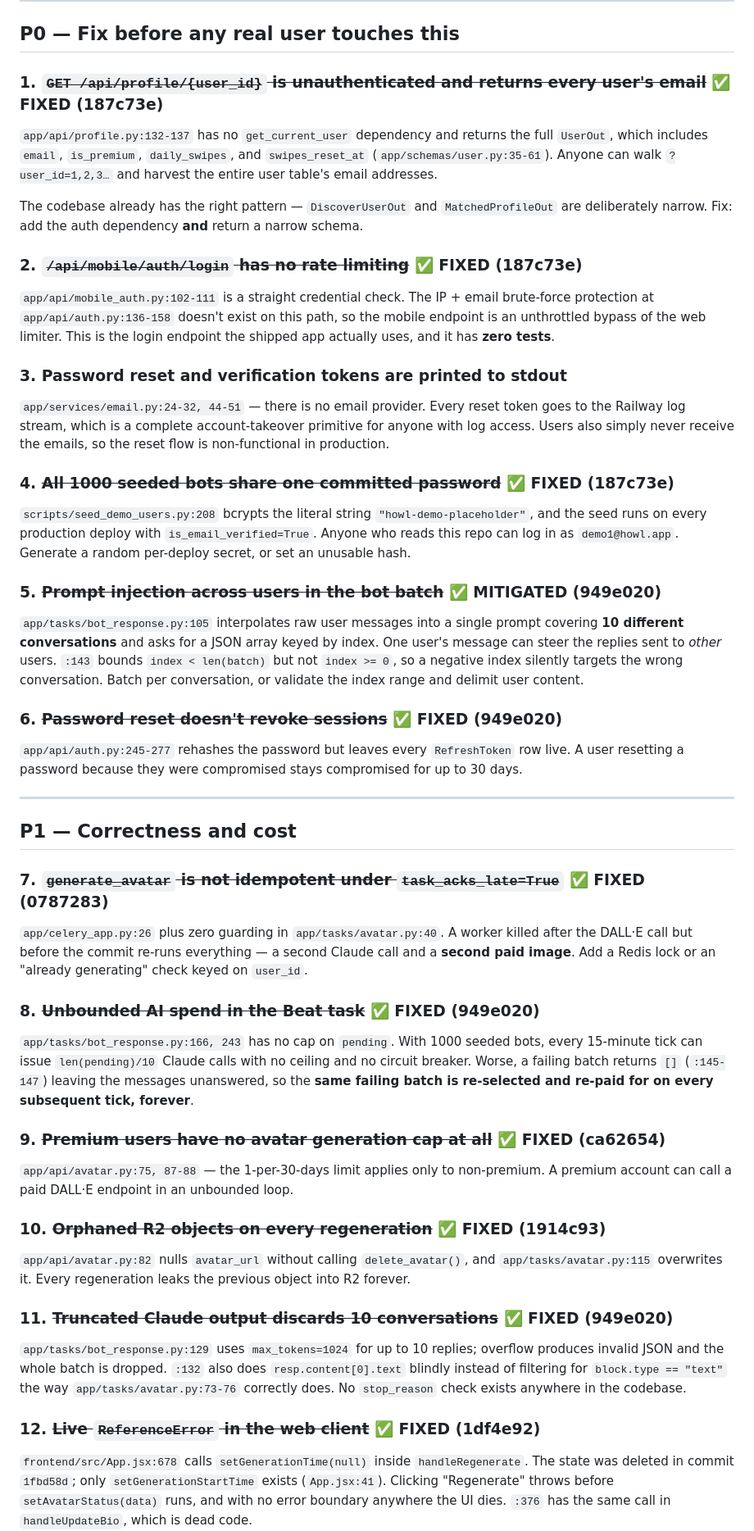
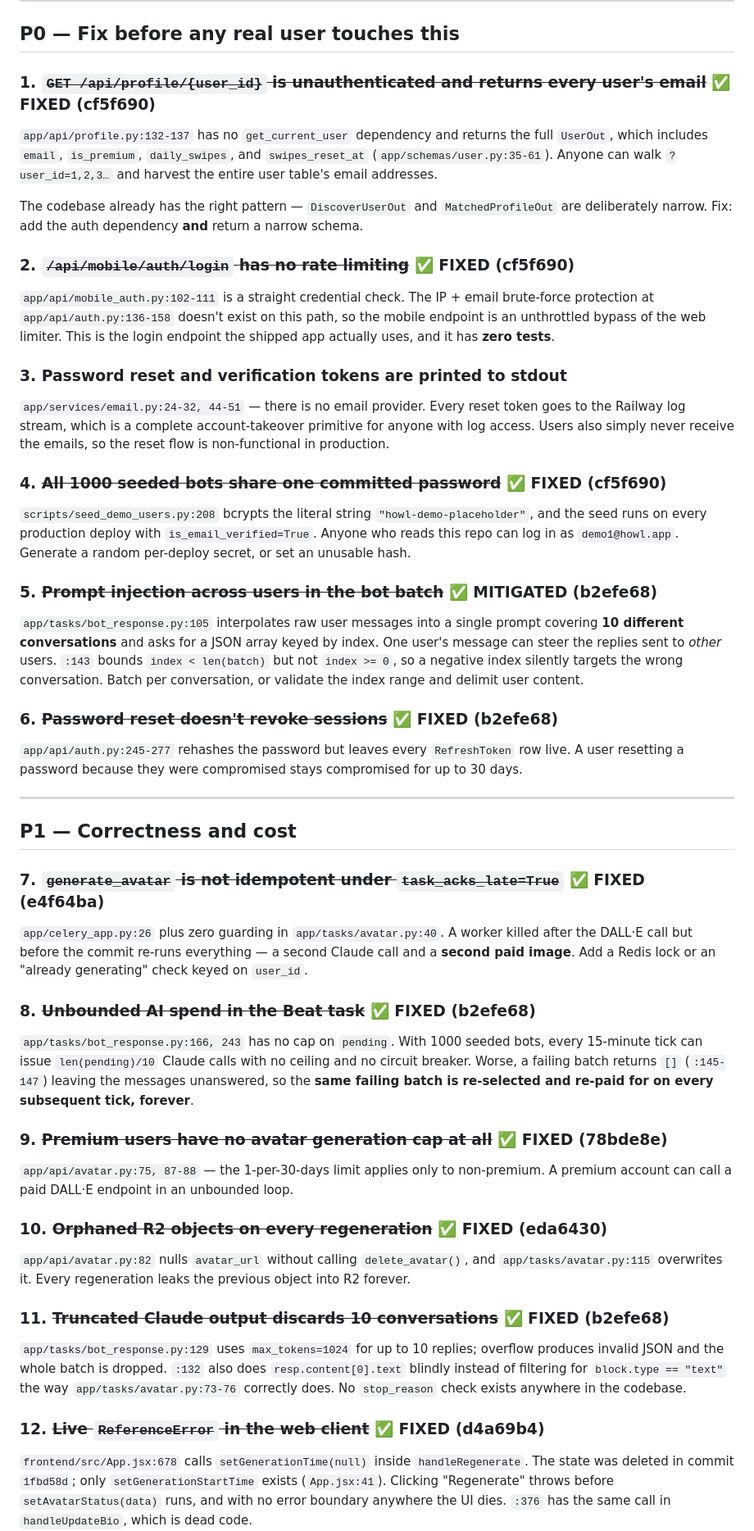
Before and after one commit to magicdevereaux/howl, a Markdown page: docs/GAPS.md, the part around one of its changes. Shown at 82% size. Drawn GitHub-style.

Commit message:
docs: update GAPS.md commit references after history rewrite

```diff
--- a/docs/GAPS.md
+++ b/docs/GAPS.md
@@ -21,7 +21,7 @@ replies for others; full isolation means one call per conversation, at _BATCH_SI
 
 ## P0 — Fix before any real user touches this
 
-### 1. ~~`GET /api/profile/{user_id}` is unauthenticated and returns every user's email~~ ✅ FIXED (187c73e)
+### 1. ~~`GET /api/profile/{user_id}` is unauthenticated and returns every user's email~~ ✅ FIXED (cf5f690)
 
 `app/api/profile.py:132-137` has no `get_current_user` dependency and returns the full `UserOut`, which
 includes `email`, `is_premium`, `daily_swipes`, and `swipes_reset_at` (`app/schemas/user.py:35-61`).
@@ -30,7 +30,7 @@ Anyone can walk `?user_id=1,2,3…` and harvest the entire user table's email ad
 The codebase already has the right pattern — `DiscoverUserOut` and `MatchedProfileOut` are deliberately
 narrow. Fix: add the auth dependency **and** return a narrow schema.
 
-### 2. ~~`/api/mobile/auth/login` has no rate limiting~~ ✅ FIXED (187c73e)
+### 2. ~~`/api/mobile/auth/login` has no rate limiting~~ ✅ FIXED (cf5f690)
 
 `app/api/mobile_auth.py:102-111` is a straight credential check. The IP + email brute-force protection
 at `app/api/auth.py:136-158` doesn't exist on this path, so the mobile endpoint is an unthrottled
@@ -43,13 +43,13 @@ tests**.
 Railway log stream, which is a complete account-takeover primitive for anyone with log access. Users
 also simply never receive the emails, so the reset flow is non-functional in production.
 
-### 4. ~~All 1000 seeded bots share one committed password~~ ✅ FIXED (187c73e)
+### 4. ~~All 1000 seeded bots share one committed password~~ ✅ FIXED (cf5f690)
 
 `scripts/seed_demo_users.py:208` bcrypts the literal string `"howl-demo-placeholder"`, and the seed
 runs on every production deploy with `is_email_verified=True`. Anyone who reads this repo can log in as
 `demo1@howl.app`. Generate a random per-deploy secret, or set an unusable hash.
 
-### 5. ~~Prompt injection across users in the bot batch~~ ✅ MITIGATED (949e020)
+### 5. ~~Prompt injection across users in the bot batch~~ ✅ MITIGATED (b2efe68)
 
 `app/tasks/bot_response.py:105` interpolates raw user messages into a single prompt covering **10
 different conversations** and asks for a JSON array keyed by index. One user's message can steer the
@@ -57,7 +57,7 @@ replies sent to *other* users. `:143` bounds `index < len(batch)` but not `index
 index silently targets the wrong conversation. Batch per conversation, or validate the index range and
 delimit user content.
 
-### 6. ~~Password reset doesn't revoke sessions~~ ✅ FIXED (949e020)
+### 6. ~~Password reset doesn't revoke sessions~~ ✅ FIXED (b2efe68)
 
 `app/api/auth.py:245-277` rehashes the password but leaves every `RefreshToken` row live. A user
 resetting a password because they were compromised stays compromised for up to 30 days.
@@ -66,37 +66,37 @@ resetting a password because they were compromised stays compromised for up to 3
 
 ## P1 — Correctness and cost
 
-### 7. ~~`generate_avatar` is not idempotent under `task_acks_late=True`~~ ✅ FIXED (0787283)
+### 7. ~~`generate_avatar` is not idempotent under `task_acks_late=True`~~ ✅ FIXED (e4f64ba)
 
 `app/celery_app.py:26` plus zero guarding in `app/tasks/avatar.py:40`. A worker killed after the DALL·E
 call but before the commit re-runs everything — a second Claude call and a **second paid image**. Add a
 Redis lock or an "already generating" check keyed on `user_id`.
 
-### 8. ~~Unbounded AI spend in the Beat task~~ ✅ FIXED (949e020)
+### 8. ~~Unbounded AI spend in the Beat task~~ ✅ FIXED (b2efe68)
 
 `app/tasks/bot_response.py:166, 243` has no cap on `pending`. With 1000 seeded bots, every 15-minute
 tick can issue `len(pending)/10` Claude calls with no ceiling and no circuit breaker. Worse, a failing
 batch returns `[]` (`:145-147`) leaving the messages unanswered, so the **same failing batch is
 re-selected and re-paid for on every subsequent tick, forever**.
 
-### 9. ~~Premium users have no avatar generation cap at all~~ ✅ FIXED (ca62654)
+### 9. ~~Premium users have no avatar generation cap at all~~ ✅ FIXED (78bde8e)
 
 `app/api/avatar.py:75, 87-88` — the 1-per-30-days limit applies only to non-premium. A premium account
 can call a paid DALL·E endpoint in an unbounded loop.
 
-### 10. ~~Orphaned R2 objects on every regeneration~~ ✅ FIXED (1914c93)
+### 10. ~~Orphaned R2 objects on every regeneration~~ ✅ FIXED (eda6430)
 
 `app/api/avatar.py:82` nulls `avatar_url` without calling `delete_avatar()`, and
 `app/tasks/avatar.py:115` overwrites it. Every regeneration leaks the previous object into R2 forever.
 
-### 11. ~~Truncated Claude output discards 10 conversations~~ ✅ FIXED (949e020)
+### 11. ~~Truncated Claude output discards 10 conversations~~ ✅ FIXED (b2efe68)
 
 `app/tasks/bot_response.py:129` uses `max_tokens=1024` for up to 10 replies; overflow produces invalid
 JSON and the whole batch is dropped. `:132` also does `resp.content[0].text` blindly instead of
 filtering for `block.type == "text"` the way `app/tasks/avatar.py:73-76` correctly does. No
 `stop_reason` check exists anywhere in the codebase.
 
-### 12. ~~Live `ReferenceError` in the web client~~ ✅ FIXED (1df4e92)
+### 12. ~~Live `ReferenceError` in the web client~~ ✅ FIXED (d4a69b4)
 
 `frontend/src/App.jsx:678` calls `setGenerationTime(null)` inside `handleRegenerate`. The state was
 deleted in commit `1fbd58d`; only `setGenerationStartTime` exists (`App.jsx:41`). Clicking "Regenerate"
```
Also changed, not shown: other parts of docs/GAPS.md (+2 -2 lines).
